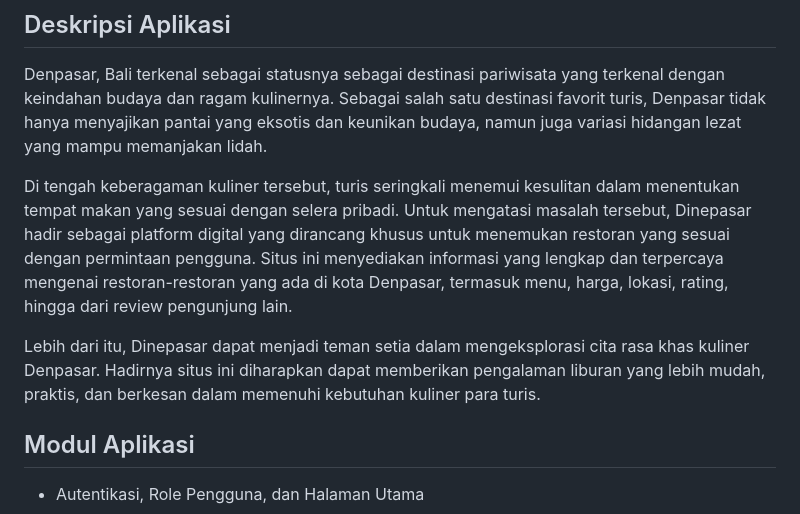
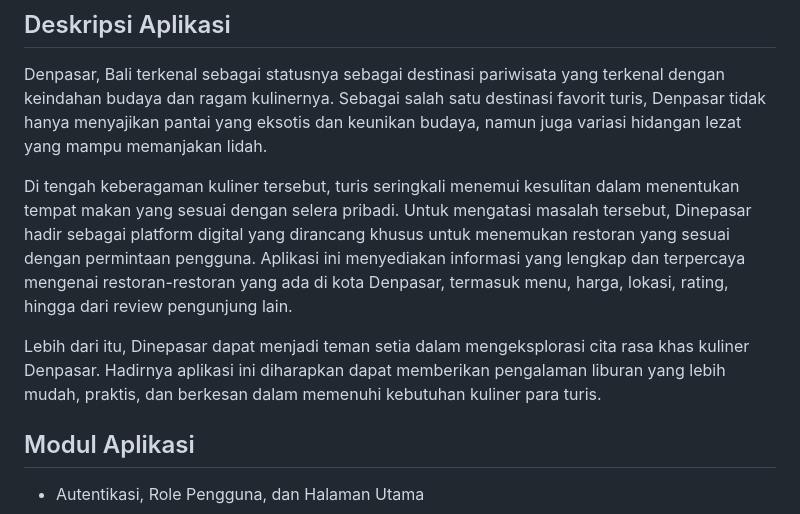
Before and after one commit to PBPC06/dinepasar_mobile, a Markdown page: README.md, the part around the change. GitHub-like rendering.

```diff
--- a/README.md
+++ b/README.md
@@ -23,9 +23,9 @@
 ## Deskripsi Aplikasi
 Denpasar, Bali terkenal sebagai statusnya sebagai destinasi pariwisata yang terkenal dengan keindahan budaya dan ragam kulinernya. Sebagai salah satu destinasi favorit turis, Denpasar tidak hanya menyajikan pantai yang eksotis dan keunikan budaya, namun juga variasi hidangan lezat yang mampu memanjakan lidah.
 
-Di tengah keberagaman kuliner tersebut, turis seringkali menemui kesulitan dalam menentukan tempat makan yang sesuai dengan selera pribadi. Untuk mengatasi masalah tersebut, Dinepasar hadir sebagai platform digital yang dirancang khusus untuk menemukan restoran yang sesuai dengan permintaan pengguna. Situs ini menyediakan informasi yang lengkap dan terpercaya mengenai restoran-restoran yang ada di kota Denpasar, termasuk menu, harga, lokasi, rating, hingga dari review pengunjung lain.
+Di tengah keberagaman kuliner tersebut, turis seringkali menemui kesulitan dalam menentukan tempat makan yang sesuai dengan selera pribadi. Untuk mengatasi masalah tersebut, Dinepasar hadir sebagai platform digital yang dirancang khusus untuk menemukan restoran yang sesuai dengan permintaan pengguna. Aplikasi ini menyediakan informasi yang lengkap dan terpercaya mengenai restoran-restoran yang ada di kota Denpasar, termasuk menu, harga, lokasi, rating, hingga dari review pengunjung lain.
 
-Lebih dari itu, Dinepasar dapat menjadi teman setia dalam mengeksplorasi cita rasa khas kuliner Denpasar. Hadirnya situs ini diharapkan dapat memberikan pengalaman liburan yang lebih mudah, praktis, dan berkesan dalam memenuhi kebutuhan kuliner para turis.
+Lebih dari itu, Dinepasar dapat menjadi teman setia dalam mengeksplorasi cita rasa khas kuliner Denpasar. Hadirnya aplikasi ini diharapkan dapat memberikan pengalaman liburan yang lebih mudah, praktis, dan berkesan dalam memenuhi kebutuhan kuliner para turis.
 
 
 ## Modul Aplikasi
```
